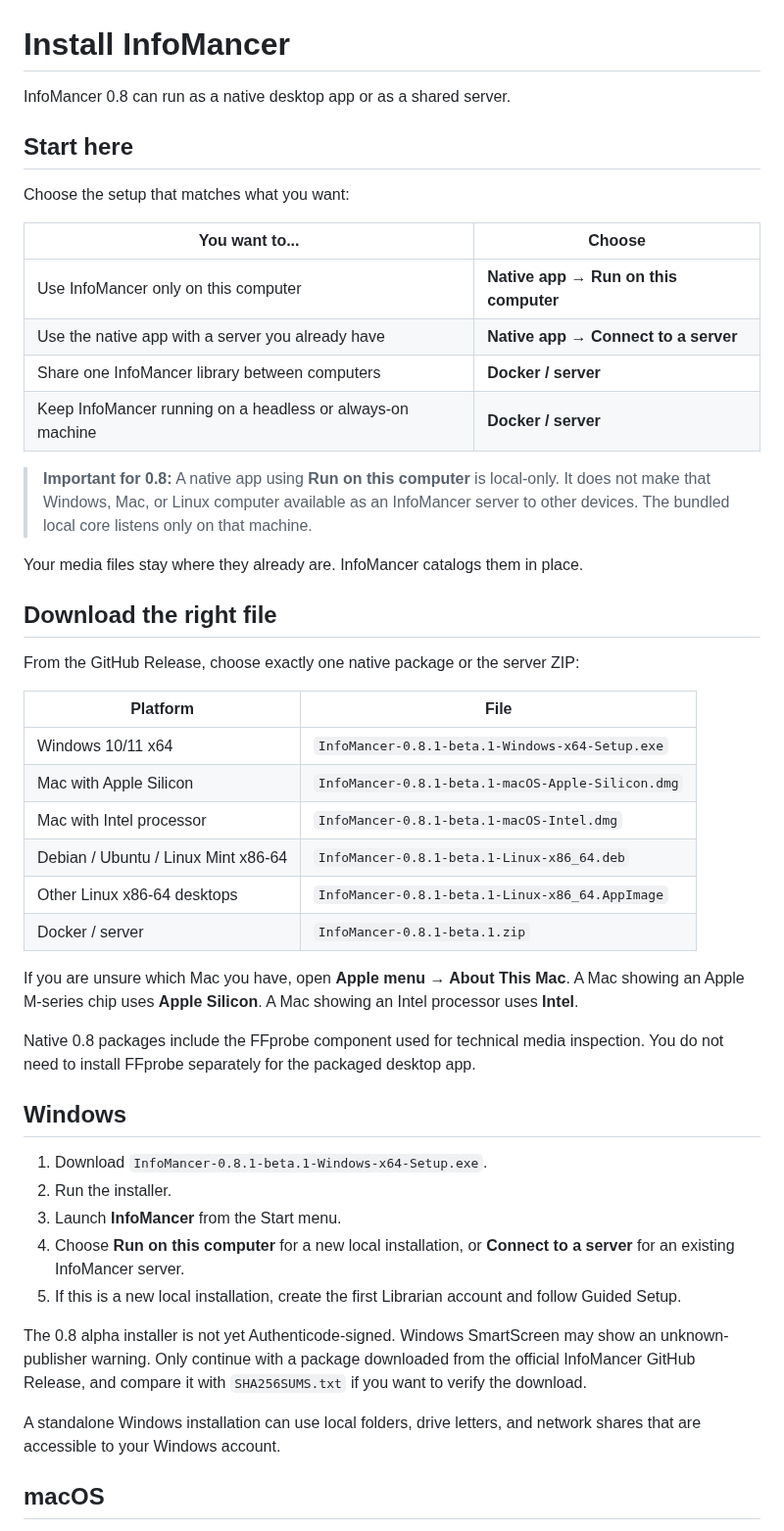
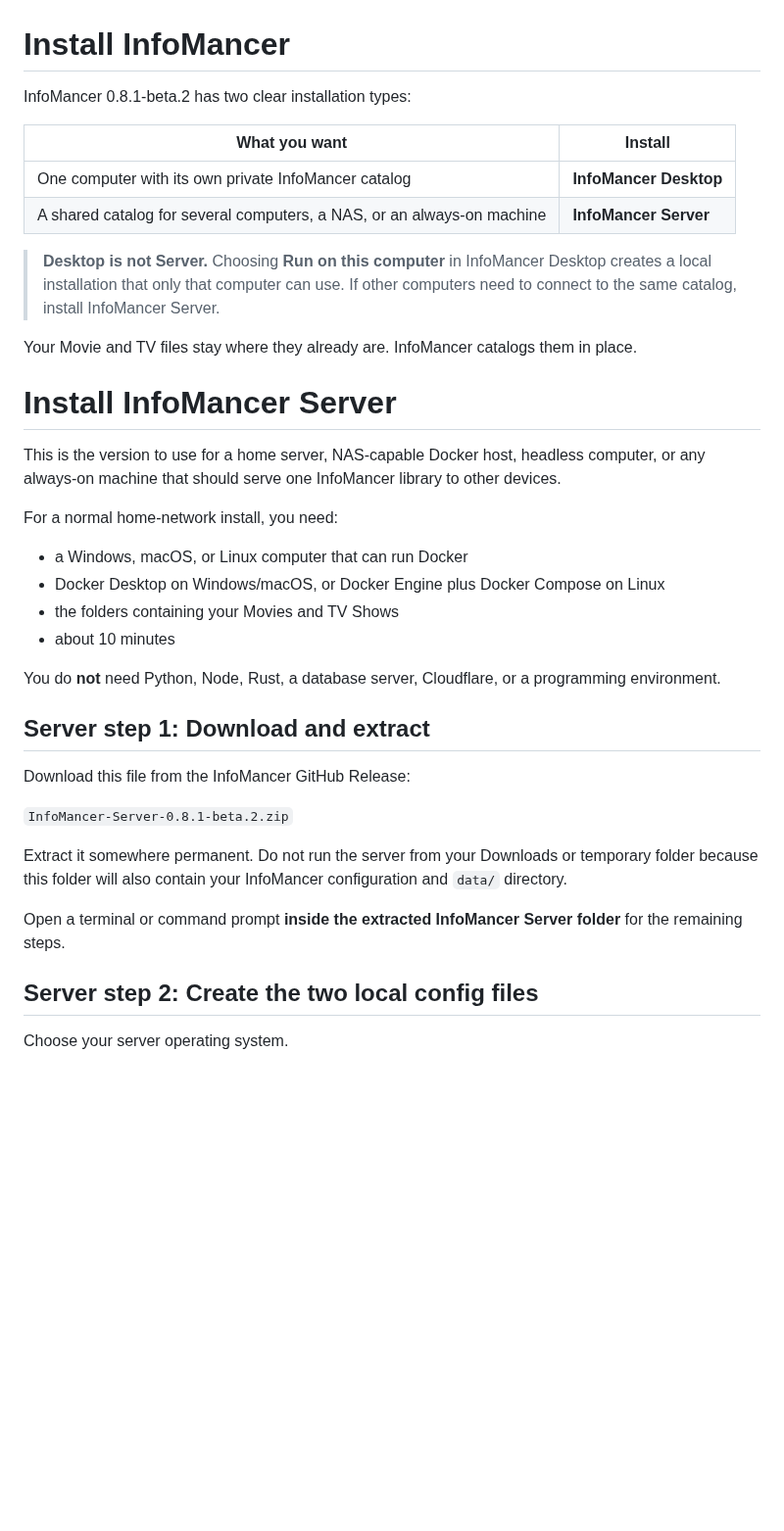
Before and after one commit to chandler-sol/InfoMancer, a Markdown page: docs/INSTALLATION.md, the part around one of its changes. Shown at 98% size. Rendered like a GitHub page; blank space fills up the shorter version.

```diff
--- a/docs/INSTALLATION.md
+++ b/docs/INSTALLATION.md
@@ -1,50 +1,40 @@
 # Install InfoMancer
 
-InfoMancer 0.8 can run as a native desktop app or as a shared server.
+InfoMancer 0.8.1-beta.2 has two clear installation types:
 
-## Start here
+| What you want | Install |
+| --- | --- |
+| One computer with its own private InfoMancer catalog | **InfoMancer Desktop** |
+| A shared catalog for several computers, a NAS, or an always-on machine | **InfoMancer Server** |
 
-Choose the setup that matches what you want:
+> **Desktop is not Server.** Choosing **Run on this computer** in InfoMancer Desktop creates a local installation that only that computer can use. If other computers need to connect to the same catalog, install InfoMancer Server.
 
-| You want to... | Choose |
-| --- | --- |
-| Use InfoMancer only on this computer | **Native app → Run on this computer** |
-| Use the native app with a server you already have | **Native app → Connect to a server** |
-| Share one InfoMancer library between computers | **Docker / server** |
-| Keep InfoMancer running on a headless or always-on machine | **Docker / server** |
+Your Movie and TV files stay where they already are. InfoMancer catalogs them in place.
 
-> **Important for 0.8:** A native app using **Run on this computer** is local-only. It does not make that Windows, Mac, or Linux computer available as an InfoMancer server to other devices. The bundled local core listens only on that machine.
+# Install InfoMancer Server
 
-Your media files stay where they already are. InfoMancer catalogs them in place.
+This is the version to use for a home server, NAS-capable Docker host, headless computer, or any always-on machine that should serve one InfoMancer library to other devices.
 
-## Download the right file
+For a normal home-network install, you need:
 
-From the GitHub Release, choose exactly one native package or the server ZIP:
+- a Windows, macOS, or Linux computer that can run Docker
+- Docker Desktop on Windows/macOS, or Docker Engine plus Docker Compose on Linux
+- the folders containing your Movies and TV Shows
+- about 10 minutes
 
-| Platform | File |
-| --- | --- |
-| Windows 10/11 x64 | `InfoMancer-0.8.1-beta.1-Windows-x64-Setup.exe` |
-| Mac with Apple Silicon | `InfoMancer-0.8.1-beta.1-macOS-Apple-Silicon.dmg` |
-| Mac with Intel processor | `InfoMancer-0.8.1-beta.1-macOS-Intel.dmg` |
-| Debian / Ubuntu / Linux Mint x86-64 | `InfoMancer-0.8.1-beta.1-Linux-x86_64.deb` |
-| Other Linux x86-64 desktops | `InfoMancer-0.8.1-beta.1-Linux-x86_64.AppImage` |
-| Docker / server | `InfoMancer-0.8.1-beta.1.zip` |
+You do **not** need Python, Node, Rust, a database server, Cloudflare, or a programming environment.
 
-If you are unsure which Mac you have, open **Apple menu → About This Mac**. A Mac showing an Apple M-series chip uses **Apple Silicon**. A Mac showing an Intel processor uses **Intel**.
+## Server step 1: Download and extract
 
-Native 0.8 packages include the FFprobe component used for technical media inspection. You do not need to install FFprobe separately for the packaged desktop app.
+Download this file from the InfoMancer GitHub Release:
 
-## Windows
+`InfoMancer-Server-0.8.1-beta.2.zip`
 
-1. Download `InfoMancer-0.8.1-beta.1-Windows-x64-Setup.exe`.
-2. Run the installer.
-3. Launch **InfoMancer** from the Start menu.
-4. Choose **Run on this computer** for a new local installation, or **Connect to a server** for an existing InfoMancer server.
-5. If this is a new local installation, create the first Librarian account and follow Guided Setup.
+Extract it somewhere permanent. Do not run the server from your Downloads or temporary folder because this folder will also contain your InfoMancer configuration and `data/` directory.
 
-The 0.8 alpha installer is not yet Authenticode-signed. Windows SmartScreen may show an unknown-publisher warning. Only continue with a package downloaded from the official InfoMancer GitHub Release, and compare it with `SHA256SUMS.txt` if you want to verify the download.
+Open a terminal or command prompt **inside the extracted InfoMancer Server folder** for the remaining steps.
 
-A standalone Windows installation can use local folders, drive letters, and network shares that are accessible to your Windows account.
+## Server step 2: Create the two local config files
 
-## macOS
+Choose your server operating system.
 
```
Also changed, not shown: other parts of docs/INSTALLATION.md (+189 -110 lines).
